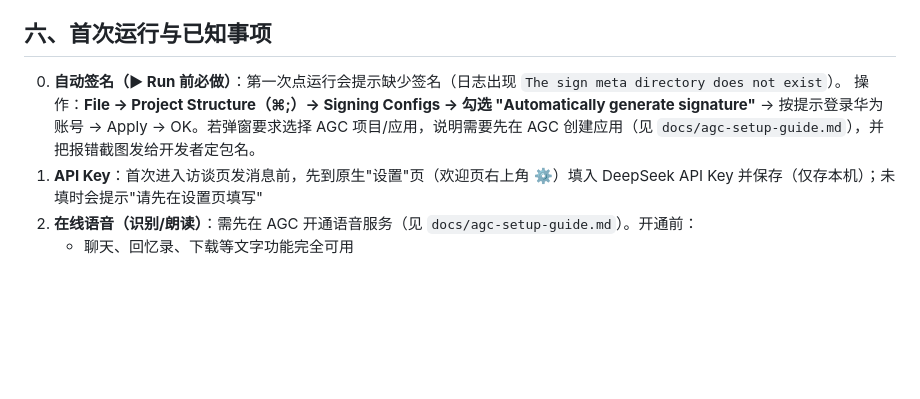
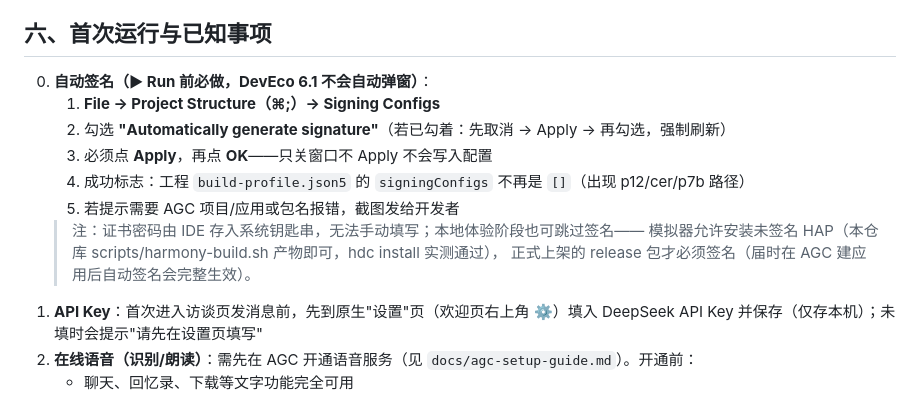
Before and after one commit to DesionXu/memoir-interviewer, a Markdown page: docs/deveco-setup-guide.md, the part around the change. Rendered like a GitHub page; blank space fills up the shorter version.

Commit message:
指南细化自动签名步骤（Apply 必点、已勾选需先取消刷新）并说明本地测试可跳过签名的双保险方案

```diff
--- a/docs/deveco-setup-guide.md
+++ b/docs/deveco-setup-guide.md
@@ -80,8 +80,15 @@ Sync 时预期情况与处理：
 
 ## 六、首次运行与已知事项
 
-0. **自动签名（▶ Run 前必做）**：第一次点运行会提示缺少签名（日志出现 `The sign meta directory does not exist`）。
-   操作：**File → Project Structure（⌘;）→ Signing Configs → 勾选 "Automatically generate signature"** → 按提示登录华为账号 → Apply → OK。若弹窗要求选择 AGC 项目/应用，说明需要先在 AGC 创建应用（见 `docs/agc-setup-guide.md`），并把报错截图发给开发者定包名。
+0. **自动签名（▶ Run 前必做，DevEco 6.1 不会自动弹窗）**：
+   1. **File → Project Structure（⌘;）→ Signing Configs**
+   2. 勾选 **"Automatically generate signature"**（若已勾着：先取消 → Apply → 再勾选，强制刷新）
+   3. 必须点 **Apply**，再点 **OK**——只关窗口不 Apply 不会写入配置
+   4. 成功标志：工程 `build-profile.json5` 的 `signingConfigs` 不再是 `[]`（出现 p12/cer/p7b 路径）
+   5. 若提示需要 AGC 项目/应用或包名报错，截图发给开发者
+   > 注：证书密码由 IDE 存入系统钥匙串，无法手动填写；本地体验阶段也可跳过签名——
+   > 模拟器允许安装未签名 HAP（本仓库 scripts/harmony-build.sh 产物即可，hdc install 实测通过），
+   > 正式上架的 release 包才必须签名（届时在 AGC 建应用后自动签名会完整生效）。
 1. **API Key**：首次进入访谈页发消息前，先到原生"设置"页（欢迎页右上角 ⚙️）填入 DeepSeek API Key 并保存（仅存本机）；未填时会提示"请先在设置页填写"
 2. **在线语音（识别/朗读）**：需先在 AGC 开通语音服务（见 `docs/agc-setup-guide.md`）。开通前：
    - 聊天、回忆录、下载等文字功能完全可用
```
